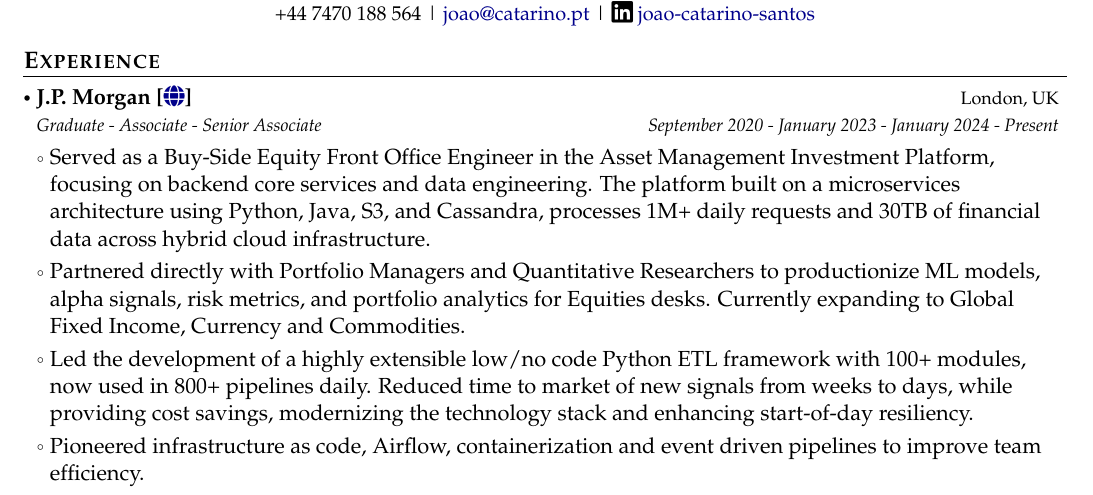
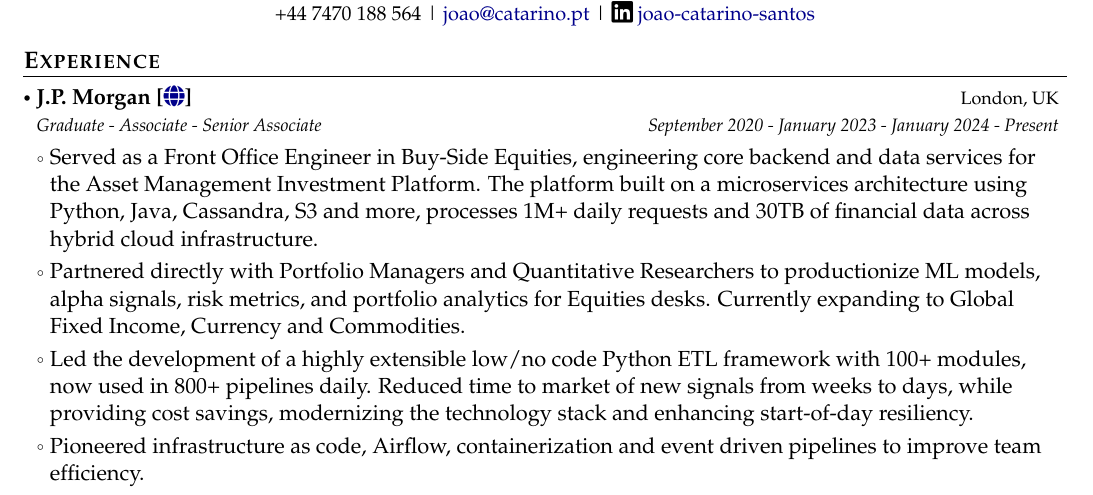
Before and after one commit to jcatarino/resume, a LaTeX CV (en/joao_resume.tex): part of the page, cut so that both start at the same text. Compiled offline with pdfLaTeX.

Commit message:
Improve first item

```diff
--- a/en/joao_resume.tex
+++ b/en/joao_resume.tex
@@ -183,7 +183,7 @@
         \vspace{-2.4mm}
 
       \resumeItemListStart
-        \item Served as a Buy-Side Equity Front Office Engineer in the Asset Management Investment Platform, focusing on backend core services and data engineering. The platform built on a microservices architecture using Python, Java, S3, and Cassandra, processes 1M+ daily requests and 30TB of financial data across hybrid cloud infrastructure.
+        \item Served as a Front Office Engineer in Buy-Side Equities, engineering core backend and data services for the Asset Management Investment Platform. The platform built on a microservices architecture using Python, Java, Cassandra, S3 and more, processes 1M+ daily requests and 30TB of financial data across hybrid cloud infrastructure.
 
         \item Partnered directly with Portfolio Managers and Quantitative Researchers to productionize ML models, alpha signals, risk metrics, and portfolio analytics for Equities desks. Currently expanding to Global Fixed Income, Currency and Commodities.
 
```
Also changed, not shown: en/joao_resume.pdf.
